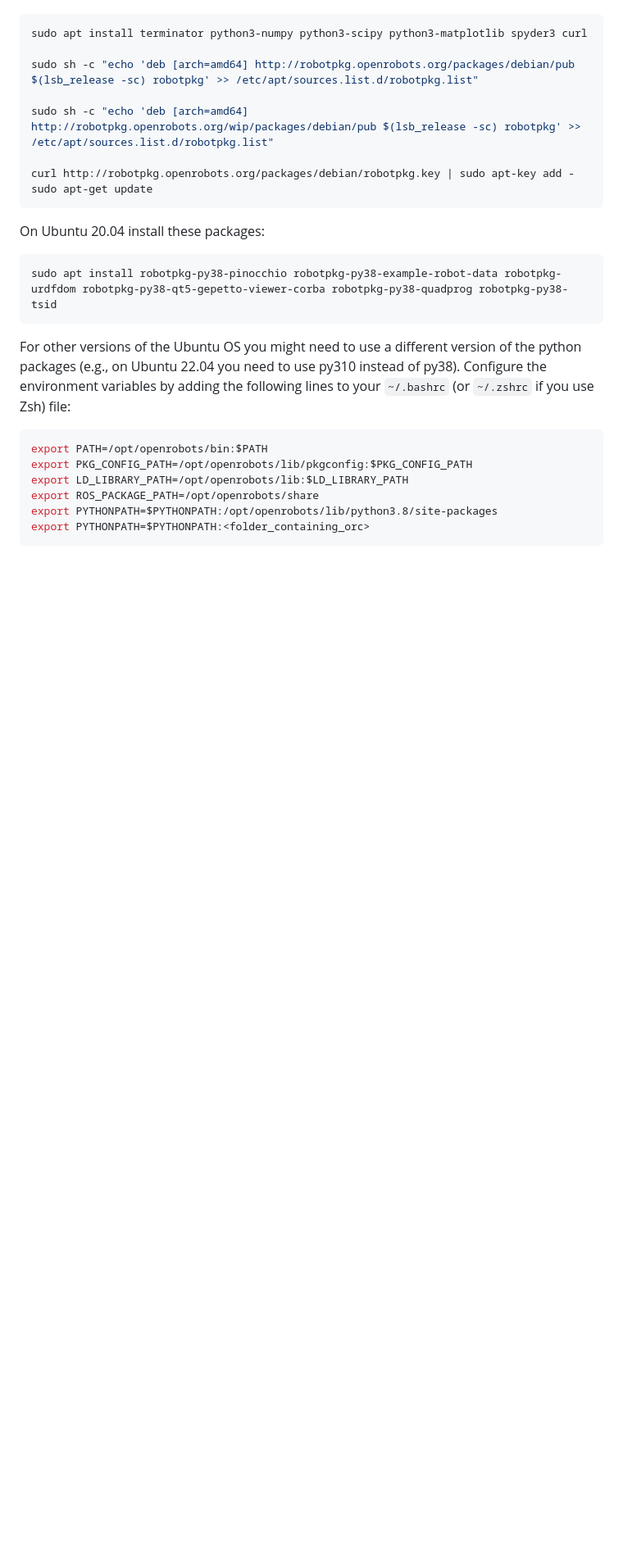
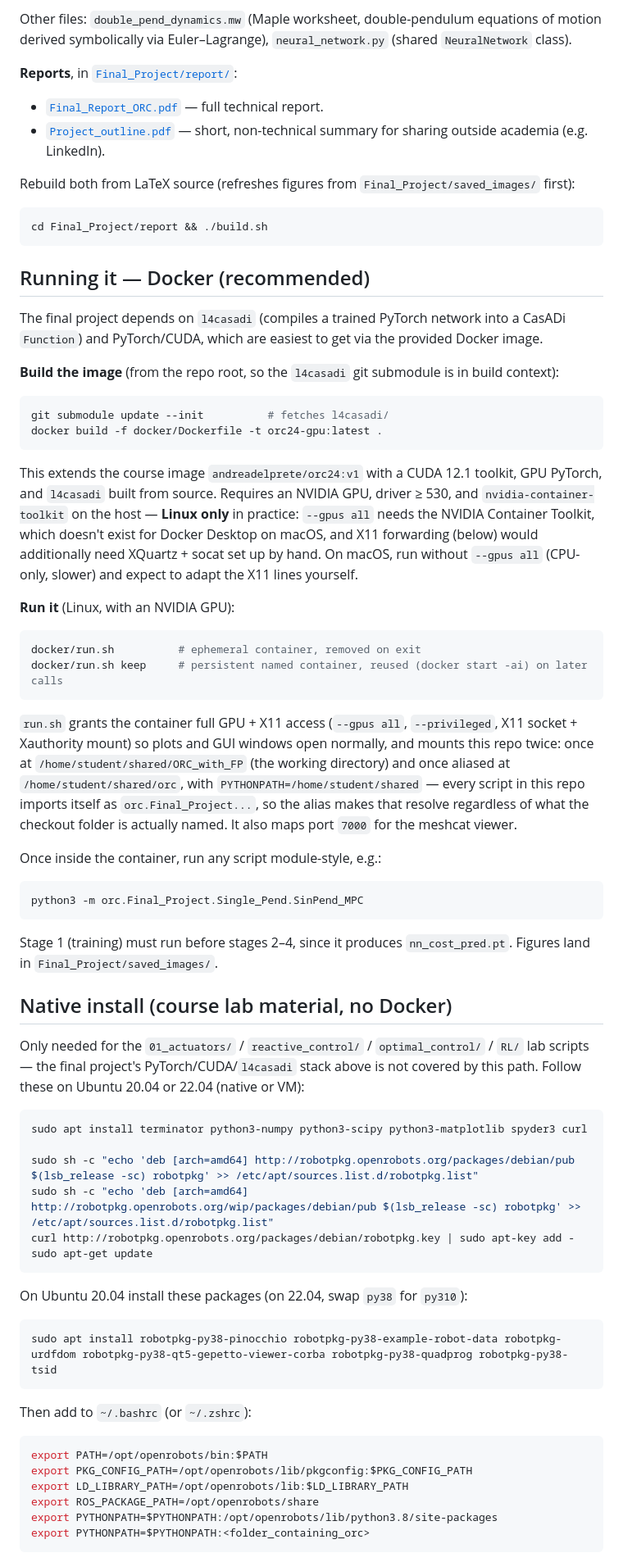
Before and after one commit to alewegher/ORC_with_FP, a Markdown page: README.md, the part around one of its changes. Shown at 82% size. GitHub-like rendering; blank space fills up the shorter version.

````diff
--- a/README.md
+++ b/README.md
@@ -10,20 +37,72 @@ Open a terminal and execute the following commands:
+Other files: `double_pend_dynamics.mw` (Maple worksheet, double-pendulum equations of motion
+derived symbolically via Euler–Lagrange), `neural_network.py` (shared `NeuralNetwork` class).
+
+**Reports**, in [`Final_Project/report/`](Final_Project/report/):
+- [`Final_Report_ORC.pdf`](Final_Project/report/Final_Report_ORC.pdf) — full technical report.
+- [`Project_outline.pdf`](Final_Project/report/Project_outline.pdf) — short, non-technical summary for sharing outside academia (e.g. LinkedIn).
+
+Rebuild both from LaTeX source (refreshes figures from `Final_Project/saved_images/` first):
+```bash
+cd Final_Project/report && ./build.sh
+```
+
+## Running it — Docker (recommended)
+
+The final project depends on `l4casadi` (compiles a trained PyTorch network into a CasADi
+`Function`) and PyTorch/CUDA, which are easiest to get via the provided Docker image.
+
+**Build the image** (from the repo root, so the `l4casadi` git submodule is in build context):
+```bash
+git submodule update --init          # fetches l4casadi/
+docker build -f docker/Dockerfile -t orc24-gpu:latest .
+```
+This extends the course image `andreadelprete/orc24:v1` with a CUDA 12.1 toolkit, GPU PyTorch,
+and `l4casadi` built from source. Requires an NVIDIA GPU, driver ≥ 530, and
+`nvidia-container-toolkit` on the host — **Linux only** in practice: `--gpus all` needs the
+NVIDIA Container Toolkit, which doesn't exist for Docker Desktop on macOS, and X11 forwarding
+(below) would additionally need XQuartz + socat set up by hand. On macOS, run without `--gpus
+all` (CPU-only, slower) and expect to adapt the X11 lines yourself.
+
+**Run it** (Linux, with an NVIDIA GPU):
+```bash
+docker/run.sh          # ephemeral container, removed on exit
+docker/run.sh keep     # persistent named container, reused (docker start -ai) on later calls
+```
+`run.sh` grants the container full GPU + X11 access (`--gpus all`, `--privileged`, X11 socket +
+Xauthority mount) so plots and GUI windows open normally, and mounts this repo twice: once at
+`/home/student/shared/ORC_with_FP` (the working directory) and once aliased at
+`/home/student/shared/orc`, with `PYTHONPATH=/home/student/shared` — every script in this repo
+imports itself as `orc.Final_Project...`, so the alias makes that resolve regardless of what the
+checkout folder is actually named. It also maps port `7000` for the meshcat viewer.
+
+Once inside the container, run any script module-style, e.g.:
+```bash
+python3 -m orc.Final_Project.Single_Pend.SinPend_MPC
+```
+Stage 1 (training) must run before stages 2–4, since it produces `nn_cost_pred.pt`. Figures land
+in `Final_Project/saved_images/`.
+
+## Native install (course lab material, no Docker)
+
+Only needed for the `01_actuators/` / `reactive_control/` / `optimal_control/` / `RL/` lab
+scripts — the final project's PyTorch/CUDA/`l4casadi` stack above is not covered by this path.
+Follow these on Ubuntu 20.04 or 22.04 (native or VM):
+
 ```bash
 sudo apt install terminator python3-numpy python3-scipy python3-matplotlib spyder3 curl
 
 sudo sh -c "echo 'deb [arch=amd64] http://robotpkg.openrobots.org/packages/debian/pub $(lsb_release -sc) robotpkg' >> /etc/apt/sources.list.d/robotpkg.list"
-
 sudo sh -c "echo 'deb [arch=amd64] http://robotpkg.openrobots.org/wip/packages/debian/pub $(lsb_release -sc) robotpkg' >> /etc/apt/sources.list.d/robotpkg.list"
-
 curl http://robotpkg.openrobots.org/packages/debian/robotpkg.key | sudo apt-key add -
 sudo apt-get update
 ```
 
-On Ubuntu 20.04 install these packages:
+On Ubuntu 20.04 install these packages (on 22.04, swap `py38` for `py310`):
 ```bash
 sudo apt install robotpkg-py38-pinocchio robotpkg-py38-example-robot-data robotpkg-urdfdom robotpkg-py38-qt5-gepetto-viewer-corba robotpkg-py38-quadprog robotpkg-py38-tsid
 ```
 
-For other versions of the Ubuntu OS you might need to use a different version of the python packages (e.g., on Ubuntu 22.04 you need to use py310 instead of py38). Configure the environment variables by adding the following lines to your `~/.bashrc` (or `~/.zshrc` if you use Zsh) file:
+Then add to `~/.bashrc` (or `~/.zshrc`):
 ```bash
 export PATH=/opt/openrobots/bin:$PATH
 export PKG_CONFIG_PATH=/opt/openrobots/lib/pkgconfig:$PKG_CONFIG_PATH
````
Also changed, not shown: other parts of README.md (+36 -49 lines).
